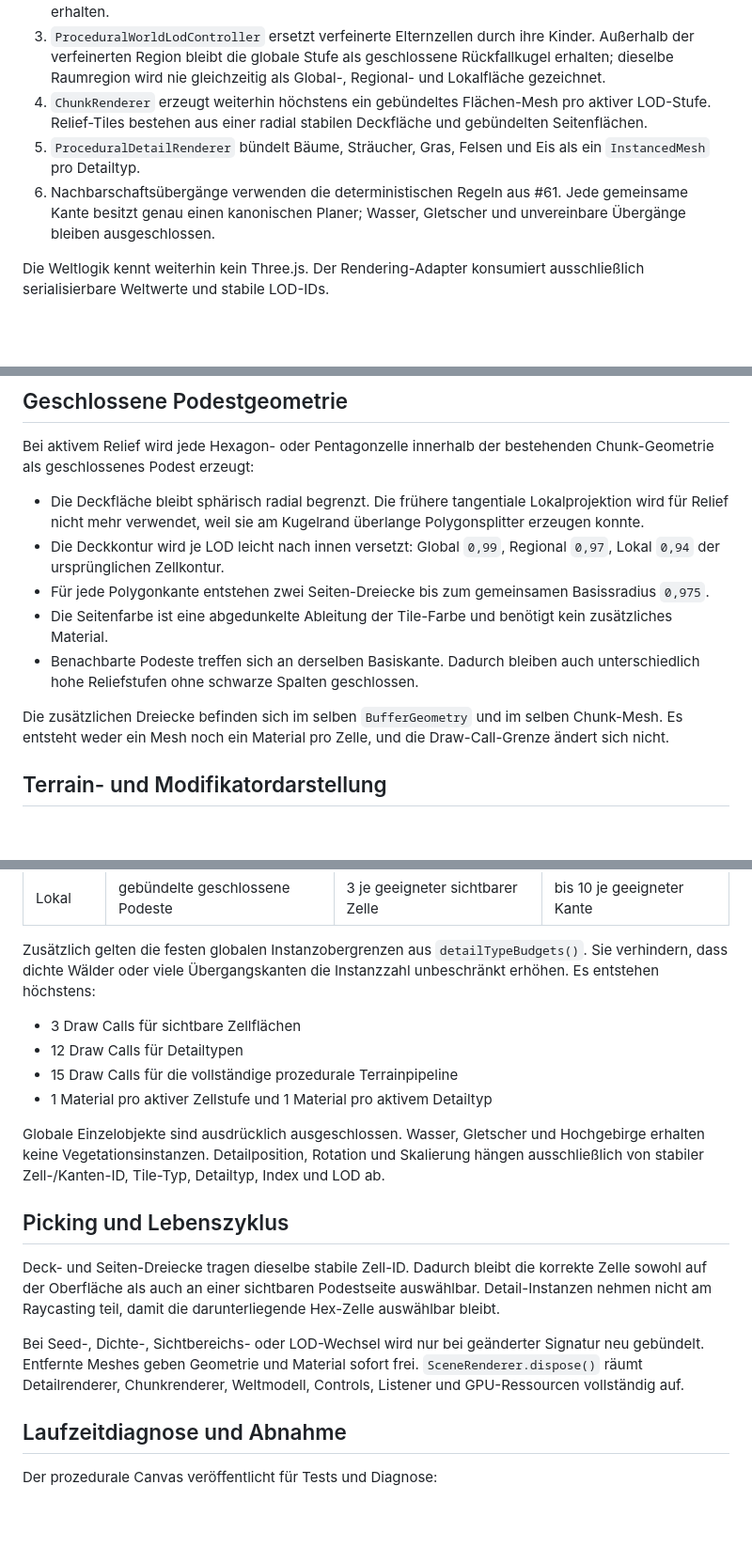
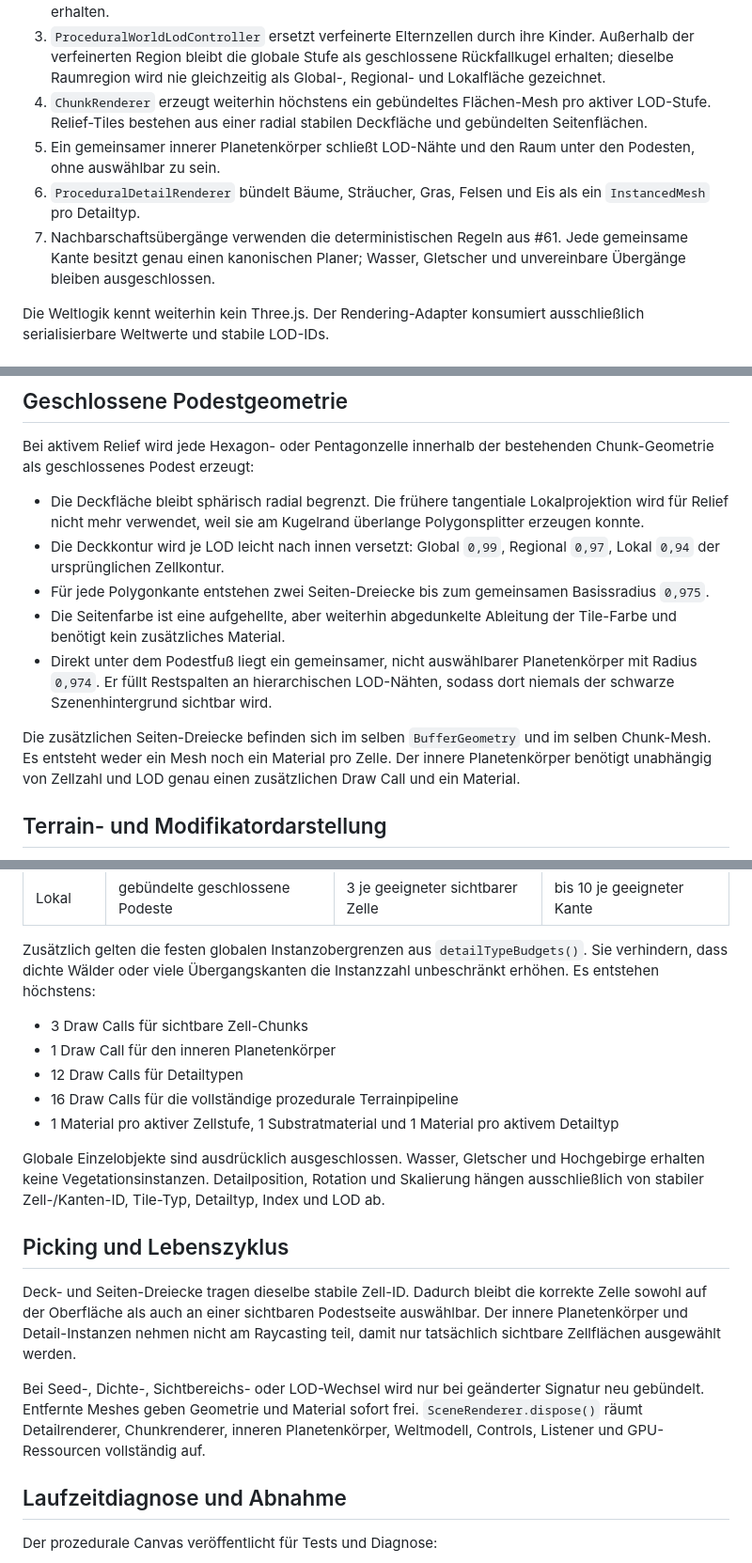
Before and after one commit to Kevni92/hexagon-universalis, a Markdown page: docs/procedural-terrain-rendering.md, 3 parts joined by grey strips. Shown at 94% size. Rendered like a GitHub page; blank space fills up the shorter version.

Commit message:
docs: document the closed relief substrate budget

```diff
--- a/docs/procedural-terrain-rendering.md
+++ b/docs/procedural-terrain-rendering.md
@@ -8,8 +8,9 @@ Issue #80 verbindet die prozedurale Referenzwelt aus #77 mit der Global-/Regiona
 2. Neben Terrain-Typ, Höhe, Temperatur und Feuchtigkeit bleiben Reliefband und Tile-Modifikatoren erhalten.
 3. `ProceduralWorldLodController` ersetzt verfeinerte Elternzellen durch ihre Kinder. Außerhalb der verfeinerten Region bleibt die globale Stufe als geschlossene Rückfallkugel erhalten; dieselbe Raumregion wird nie gleichzeitig als Global-, Regional- und Lokalfläche gezeichnet.
 4. `ChunkRenderer` erzeugt weiterhin höchstens ein gebündeltes Flächen-Mesh pro aktiver LOD-Stufe. Relief-Tiles bestehen aus einer radial stabilen Deckfläche und gebündelten Seitenflächen.
-5. `ProceduralDetailRenderer` bündelt Bäume, Sträucher, Gras, Felsen und Eis als ein `InstancedMesh` pro Detailtyp.
-6. Nachbarschaftsübergänge verwenden die deterministischen Regeln aus #61. Jede gemeinsame Kante besitzt genau einen kanonischen Planer; Wasser, Gletscher und unvereinbare Übergänge bleiben ausgeschlossen.
+5. Ein gemeinsamer innerer Planetenkörper schließt LOD-Nähte und den Raum unter den Podesten, ohne auswählbar zu sein.
+6. `ProceduralDetailRenderer` bündelt Bäume, Sträucher, Gras, Felsen und Eis als ein `InstancedMesh` pro Detailtyp.
+7. Nachbarschaftsübergänge verwenden die deterministischen Regeln aus #61. Jede gemeinsame Kante besitzt genau einen kanonischen Planer; Wasser, Gletscher und unvereinbare Übergänge bleiben ausgeschlossen.
 
 Die Weltlogik kennt weiterhin kein Three.js. Der Rendering-Adapter konsumiert ausschließlich serialisierbare Weltwerte und stabile LOD-IDs.
 
@@ -36,10 +37,10 @@ Bei aktivem Relief wird jede Hexagon- oder Pentagonzelle innerhalb der bestehend
 - Die Deckfläche bleibt sphärisch radial begrenzt. Die frühere tangentiale Lokalprojektion wird für Relief nicht mehr verwendet, weil sie am Kugelrand überlange Polygonsplitter erzeugen konnte.
 - Die Deckkontur wird je LOD leicht nach innen versetzt: Global `0,99`, Regional `0,97`, Lokal `0,94` der ursprünglichen Zellkontur.
 - Für jede Polygonkante entstehen zwei Seiten-Dreiecke bis zum gemeinsamen Basissradius `0,975`.
-- Die Seitenfarbe ist eine abgedunkelte Ableitung der Tile-Farbe und benötigt kein zusätzliches Material.
-- Benachbarte Podeste treffen sich an derselben Basiskante. Dadurch bleiben auch unterschiedlich hohe Reliefstufen ohne schwarze Spalten geschlossen.
+- Die Seitenfarbe ist eine aufgehellte, aber weiterhin abgedunkelte Ableitung der Tile-Farbe und benötigt kein zusätzliches Material.
+- Direkt unter dem Podestfuß liegt ein gemeinsamer, nicht auswählbarer Planetenkörper mit Radius `0,974`. Er füllt Restspalten an hierarchischen LOD-Nähten, sodass dort niemals der schwarze Szenenhintergrund sichtbar wird.
 
-Die zusätzlichen Dreiecke befinden sich im selben `BufferGeometry` und im selben Chunk-Mesh. Es entsteht weder ein Mesh noch ein Material pro Zelle, und die Draw-Call-Grenze ändert sich nicht.
+Die zusätzlichen Seiten-Dreiecke befinden sich im selben `BufferGeometry` und im selben Chunk-Mesh. Es entsteht weder ein Mesh noch ein Material pro Zelle. Der innere Planetenkörper benötigt unabhängig von Zellzahl und LOD genau einen zusätzlichen Draw Call und ein Material.
 
 ## Terrain- und Modifikatordarstellung
 
@@ -61,18 +62,19 @@ Die Standardkonfiguration weist im Renderer alle verpflichtenden Gruppen aus: Wa
 
 Zusätzlich gelten die festen globalen Instanzobergrenzen aus `detailTypeBudgets()`. Sie verhindern, dass dichte Wälder oder viele Übergangskanten die Instanzzahl unbeschränkt erhöhen. Es entstehen höchstens:
 
-- 3 Draw Calls für sichtbare Zellflächen
+- 3 Draw Calls für sichtbare Zell-Chunks
+- 1 Draw Call für den inneren Planetenkörper
 - 12 Draw Calls für Detailtypen
-- 15 Draw Calls für die vollständige prozedurale Terrainpipeline
-- 1 Material pro aktiver Zellstufe und 1 Material pro aktivem Detailtyp
+- 16 Draw Calls für die vollständige prozedurale Terrainpipeline
+- 1 Material pro aktiver Zellstufe, 1 Substratmaterial und 1 Material pro aktivem Detailtyp
 
 Globale Einzelobjekte sind ausdrücklich ausgeschlossen. Wasser, Gletscher und Hochgebirge erhalten keine Vegetationsinstanzen. Detailposition, Rotation und Skalierung hängen ausschließlich von stabiler Zell-/Kanten-ID, Tile-Typ, Detailtyp, Index und LOD ab.
 
 ## Picking und Lebenszyklus
 
-Deck- und Seiten-Dreiecke tragen dieselbe stabile Zell-ID. Dadurch bleibt die korrekte Zelle sowohl auf der Oberfläche als auch an einer sichtbaren Podestseite auswählbar. Detail-Instanzen nehmen nicht am Raycasting teil, damit die darunterliegende Hex-Zelle auswählbar bleibt.
+Deck- und Seiten-Dreiecke tragen dieselbe stabile Zell-ID. Dadurch bleibt die korrekte Zelle sowohl auf der Oberfläche als auch an einer sichtbaren Podestseite auswählbar. Der innere Planetenkörper und Detail-Instanzen nehmen nicht am Raycasting teil, damit nur tatsächlich sichtbare Zellflächen ausgewählt werden.
 
-Bei Seed-, Dichte-, Sichtbereichs- oder LOD-Wechsel wird nur bei geänderter Signatur neu gebündelt. Entfernte Meshes geben Geometrie und Material sofort frei. `SceneRenderer.dispose()` räumt Detailrenderer, Chunkrenderer, Weltmodell, Controls, Listener und GPU-Ressourcen vollständig auf.
+Bei Seed-, Dichte-, Sichtbereichs- oder LOD-Wechsel wird nur bei geänderter Signatur neu gebündelt. Entfernte Meshes geben Geometrie und Material sofort frei. `SceneRenderer.dispose()` räumt Detailrenderer, Chunkrenderer, inneren Planetenkörper, Weltmodell, Controls, Listener und GPU-Ressourcen vollständig auf.
 
 ## Laufzeitdiagnose und Abnahme
 
```
Also changed, not shown: other parts of docs/procedural-terrain-rendering.md (+1 -1 lines).
